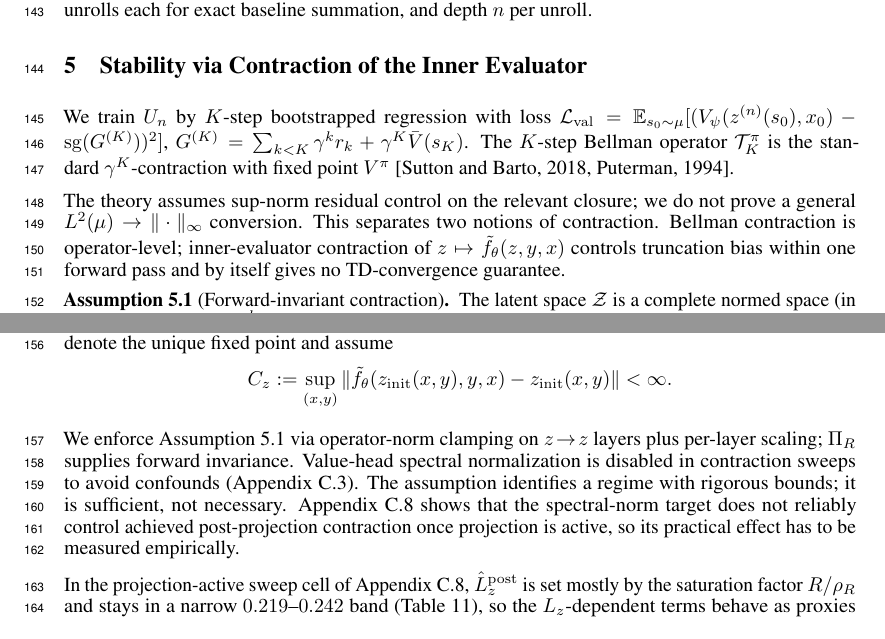
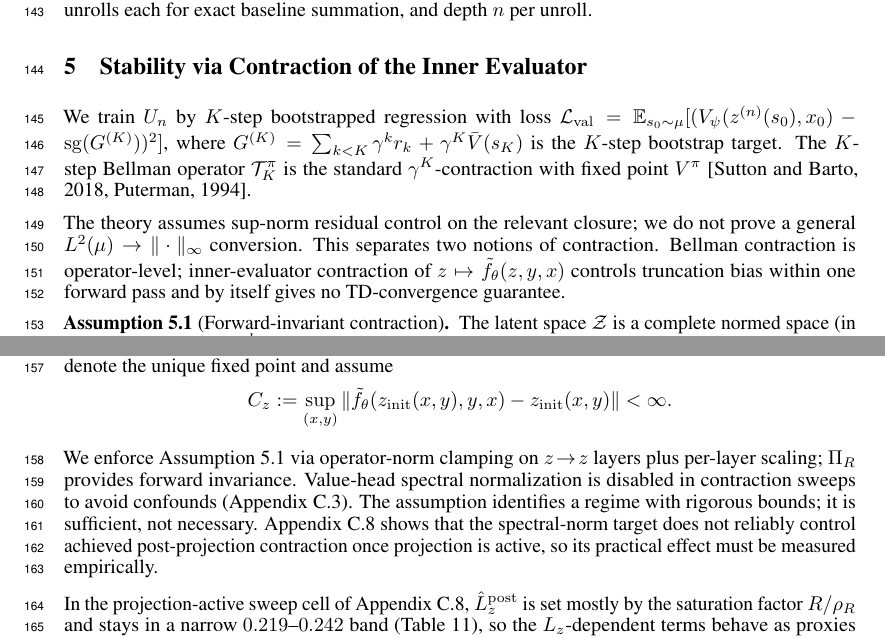
Before and after one commit to buiksat/UPI_TRM, a LaTeX paper (UPI_TRM_NIPS/main.tex): two parts of pages 4 and 5 of 41, joined at a grey line, cut so that both start at the same text. Compiled offline with pdfLaTeX.

Commit message:
section 5: minor polish
- Split the loss + bootstrap-target definition in P1 into two clauses
  with an explicit "where ... is the K-step bootstrap target" form.
- Replace mildly elevated "supplies" with "provides" for forward
  invariance.
- Replace informal "has to be measured empirically" with "must be
  measured empirically".

Cosmetic only. No semantic change.

Co-authored-by: Cursor <cursoragent@cursor.com>

```diff
--- a/UPI_TRM_NIPS/main.tex
+++ b/UPI_TRM_NIPS/main.tex
@@ -219,7 +219,7 @@ Persistent-$z$ is handled in Appendix~\ref{app:persistent_latent}, and the initi
 
 \section{Stability via Contraction of the Inner Evaluator}
 \label{sec:contraction}
-We train $U_n$ by $K$-step bootstrapped regression with loss $\mathcal{L}_{\mathrm{val}}=\E_{s_0\sim\mu}[(V_\psi(z^{(n)}(s_0),x_0)-\mathrm{sg}(G^{(K)}))^2]$, $G^{(K)}=\sum_{k<K}\gamma^k r_k + \gamma^K \bar V(s_K)$. The $K$-step Bellman operator $\mathcal T^\pi_K$ is the standard $\gamma^K$-contraction with fixed point $V^\pi$~\citep{SuttonBarto2018,Puterman1994}.
+We train $U_n$ by $K$-step bootstrapped regression with loss $\mathcal{L}_{\mathrm{val}}=\E_{s_0\sim\mu}[(V_\psi(z^{(n)}(s_0),x_0)-\mathrm{sg}(G^{(K)}))^2]$, where $G^{(K)}=\sum_{k<K}\gamma^k r_k + \gamma^K \bar V(s_K)$ is the $K$-step bootstrap target. The $K$-step Bellman operator $\mathcal T^\pi_K$ is the standard $\gamma^K$-contraction with fixed point $V^\pi$~\citep{SuttonBarto2018,Puterman1994}.
 
 The theory assumes sup-norm residual control on the relevant closure; we do not prove a general $L^2(\mu)\to\|\cdot\|_\infty$ conversion. This separates two notions of contraction. Bellman contraction is operator-level; inner-evaluator contraction of $z\mapsto\tilde f_\theta(z,y,x)$ controls truncation bias within one forward pass and by itself gives no TD-convergence guarantee.
 
@@ -233,7 +233,7 @@ C_z:=\sup_{(x,y)}\|\tilde f_\theta(z_{\mathrm{init}}(x,y),y,x)-z_{\mathrm{init}}
 \]
 \end{assumption}
 
-We enforce Assumption~\ref{ass:Lip} via operator-norm clamping on $z\!\to\!z$ layers plus per-layer scaling; $\Pi_R$ supplies forward invariance. Value-head spectral normalization is disabled in contraction sweeps to avoid confounds (Appendix~\ref{app:latent_collapse_diagnostic}). The assumption identifies a regime with rigorous bounds; it is sufficient, not necessary. Appendix~\ref{app:exp2_sweep} shows that the spectral-norm target does not reliably control achieved post-projection contraction once projection is active, so its practical effect has to be measured empirically.
+We enforce Assumption~\ref{ass:Lip} via operator-norm clamping on $z\!\to\!z$ layers plus per-layer scaling; $\Pi_R$ provides forward invariance. Value-head spectral normalization is disabled in contraction sweeps to avoid confounds (Appendix~\ref{app:latent_collapse_diagnostic}). The assumption identifies a regime with rigorous bounds; it is sufficient, not necessary. Appendix~\ref{app:exp2_sweep} shows that the spectral-norm target does not reliably control achieved post-projection contraction once projection is active, so its practical effect must be measured empirically.
 
 In the projection-active sweep cell of Appendix~\ref{app:exp2_sweep}, $\hat L_z^{\mathrm{post}}$ is set mostly by the saturation factor $R/\rho_R$ and stays in a narrow $0.219$--$0.242$ band (Table~\ref{tab:exp2_dial_failure}), so the $L_z$-dependent terms behave as proxies rather than as a tunable knob. A pre-registered episodic-$z$ hard-suite rerun (Appendix~\ref{app:episodic_z_hard_suite_rerun}) yields a broader post-projection distribution including seeds with $\hat L_z^{\mathrm{post}}\ge 1$, so the narrow-band behavior is not a general hard-suite geometry fact.
 
```
